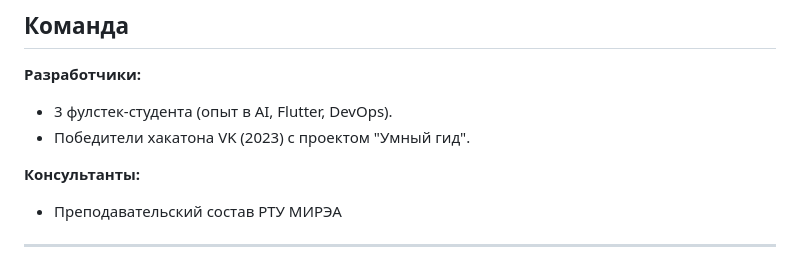
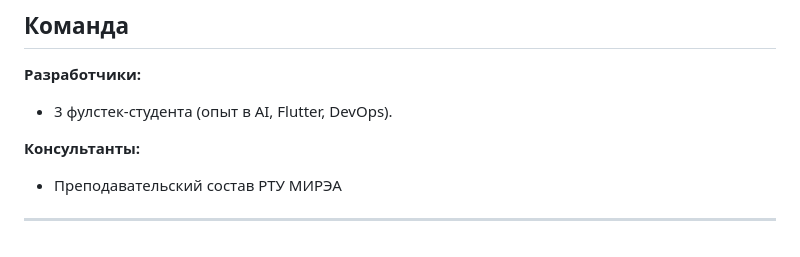
Before and after one commit to chewjrr/po_stopam, a Markdown page: README.md, the part around the change. GitHub-like rendering.

Commit message:
Update README.md  sheesh

```diff
--- a/README.md
+++ b/README.md
@@ -151,7 +151,6 @@
 ## Команда
 **Разработчики:**
 - 3 фулстек-студента (опыт в AI, Flutter, DevOps).
-- Победители хакатона VK (2023) с проектом "Умный гид".
 
 **Консультанты:**
 - Преподавательский состав РТУ МИРЭА
```
